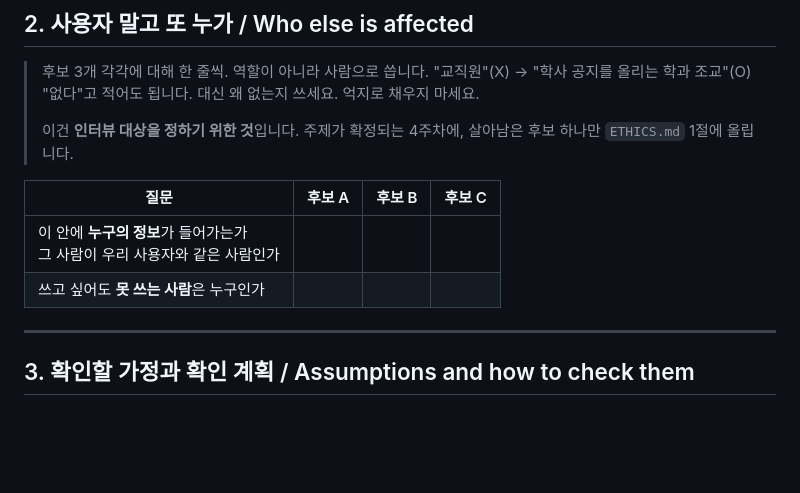
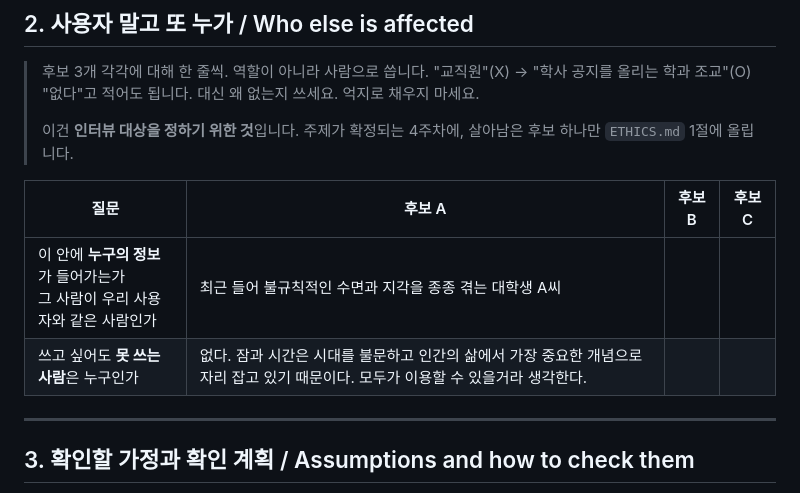
Before and after one commit to hye6k/aix-2026f-team08, a Markdown page: docs/week-03.md, the part around the change. Drawn GitHub-style; blank space fills up the shorter version.

Commit message:
Update week-03.md Factor A

```diff
--- a/docs/week-03.md
+++ b/docs/week-03.md
@@ -50,8 +50,8 @@
 
 | 질문 | 후보 A | 후보 B | 후보 C |
 |---|---|---|---|
-| 이 안에 **누구의 정보**가 들어가는가<br>그 사람이 우리 사용자와 같은 사람인가 |  |  |  |
-| 쓰고 싶어도 **못 쓰는 사람**은 누구인가 |  |  |  |
+| 이 안에 **누구의 정보**가 들어가는가<br>그 사람이 우리 사용자와 같은 사람인가 | 최근 들어 불규칙적인 수면과 지각을 종종 겪는 대학생 A씨 |  |  |
+| 쓰고 싶어도 **못 쓰는 사람**은 누구인가 | 없다. 잠과 시간은 시대를 불문하고 인간의 삶에서 가장 중요한 개념으로 자리 잡고 있기 때문이다. 모두가 이용할 수 있을거라 생각한다. |  |  |
 
 ---
 
```
